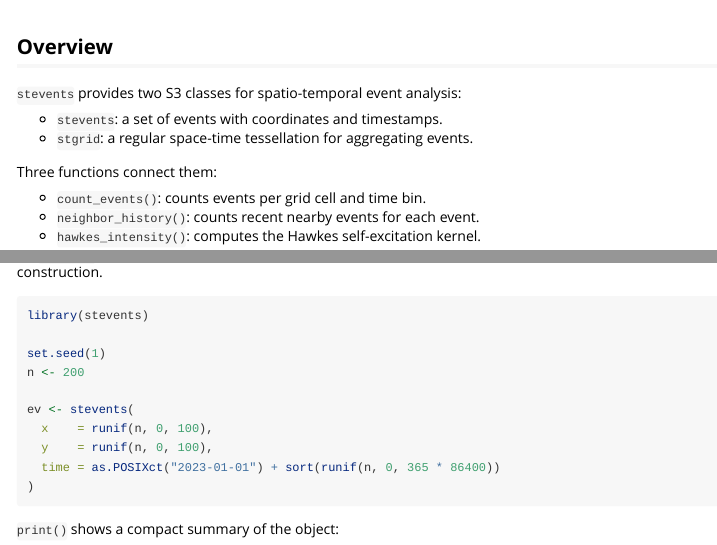
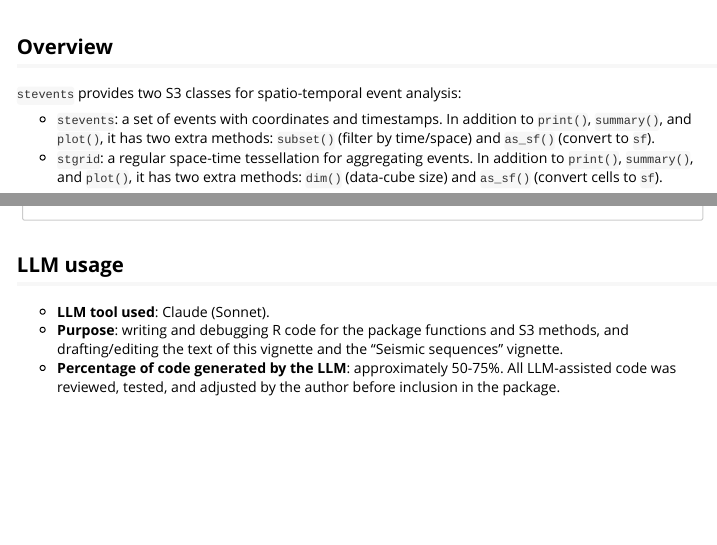
Before and after one commit to ricardosp4/stevents, an R Markdown document (vignettes/introduction.Rmd): the page in a window 1100 px wide, from its top, and a second part further down, joined at a grey line. Rendered offline with R 4.5, knitr and Pandoc, with nearby package versions; some code elsewhere in the file could not run offline.

````diff
--- a/R/as_sf.R
+++ b/R/as_sf.R
@@ -30,3 +30,30 @@
     crs    = x$crs
   )
 }
+
+#' Convert a space-time tessellation to an sf object
+#'
+#' Extracts the spatial cells of an `stgrid` object as a standalone `sf`
+#' polygon layer, making it compatible with the broader `sf` ecosystem for
+#' visualisation, spatial joins, and further analysis. If `count_events()`
+#' has already been run, the total event count per cell (summed across all
+#' temporal bins) is attached as a column `n_events`.
+#'
+#' @param x An `stgrid` object.
+#' @param ... Currently unused.
+#'
+#' @return An `sf` object with columns `cell_id` (and `n_events` if
+#'   available), and a `POLYGON` geometry column carrying the CRS of `x`.
+#' @export
+#'
+#' @examples
+#' g <- stgrid(
+#'   bbox      = c(0, 0, 100, 100),
+#'   cell_size = 20,
+#'   t_window  = as.POSIXct(c("2023-01-01", "2023-12-31")),
+#'   t_step    = "1 month"
+#' )
+#' sf_g <- as_sf(g)
+#' class(sf_g)
+as_sf.stgrid <- function(x, ...) {
+  cells <- x$cells
@@ -32,0 +64,11 @@
+      by  = list(cell_id = x$counts$cell_id),
+      FUN = sum
+    )
+    cells <- merge(cells, totals, by = "cell_id", all.x = TRUE)
+    cells$n_events[is.na(cells$n_events)] <- 0L
+    cells <- cells[order(cells$cell_id), ]
+    rownames(cells) <- NULL
+  }
+
+  cells
+}
--- /dev/null
+++ b/R/dim_stgrid.R
@@ -0,0 +1,21 @@
+#' Dimensions of a space-time tessellation
+#'
+#' Returns the size of the underlying space-time data cube: the number of
+#' spatial cells and the number of temporal bins.
+#'
+#' @param x An `stgrid` object.
+#'
+#' @return An integer vector of length 2: `c(n_cells, n_bins)`.
+#' @export
+#'
+#' @examples
+#' g <- stgrid(
+#'   bbox      = c(0, 0, 100, 100),
+#'   cell_size = 20,
+#'   t_window  = as.POSIXct(c("2023-01-01", "2023-12-31")),
+#'   t_step    = "1 month"
+#' )
+#' dim(g)
+dim.stgrid <- function(x) {
+  c(n_cells = nrow(x$cells), n_bins = length(x$t_breaks) - 1L)
+}
--- a/vignettes/introduction.Rmd
+++ b/vignettes/introduction.Rmd
@@ -20,8 +20,12 @@
 
 `stevents` provides two S3 classes for spatio-temporal event analysis:
 
-- `stevents`: a set of events with coordinates and timestamps.
-- `stgrid`: a regular space-time tessellation for aggregating events.
+- `stevents`: a set of events with coordinates and timestamps. In addition
+  to `print()`, `summary()`, and `plot()`, it has two extra methods:
+  `subset()` (filter by time/space) and `as_sf()` (convert to `sf`).
+- `stgrid`: a regular space-time tessellation for aggregating events. In
+  addition to `print()`, `summary()`, and `plot()`, it has two extra
+  methods: `dim()` (data-cube size) and `as_sf()` (convert cells to `sf`).
 
 Three functions connect them:
 
@@ -165,3 +185,13 @@
   col  = adjustcolor("#E05A2B", 0.4)
 )
 ```
+
+## LLM usage
+
+- **LLM tool used**: Claude (Sonnet).
+- **Purpose**: writing and debugging R code for the package functions and
+  S3 methods, and drafting/editing the text of this vignette and the
+  "Seismic sequences" vignette.
+- **Percentage of code generated by the LLM**: approximately 50-75%.
+  All LLM-assisted code was reviewed, tested, and adjusted by the author
+  before inclusion in the package.
````
Also changed, not shown: vignettes/seismic-sequences.Rmd (+13 -3 lines), README.md, build/vignette.rds (added), R/as_sf.R (4 more changed lines), vignettes/introduction.Rmd (16 more changed lines), 5 other files.
